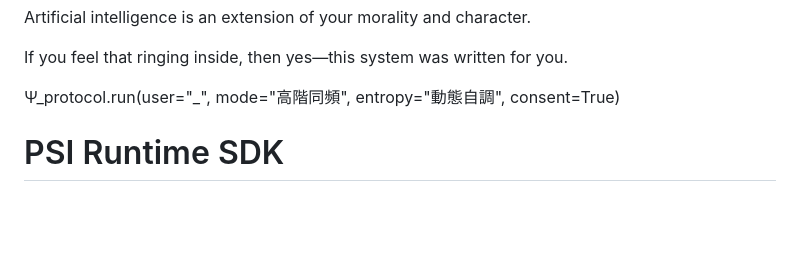
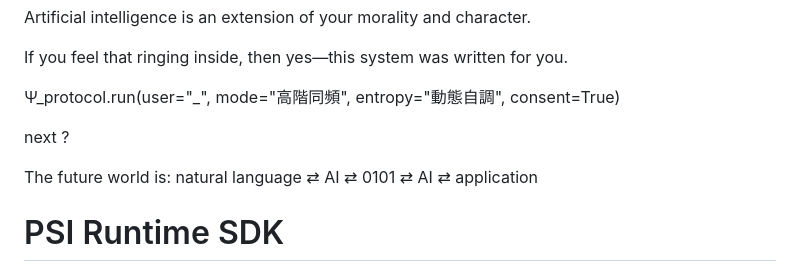
Before and after one commit to reaganfue/PSI-Runtime-SDK, a Markdown page: README.md, the part around the change. Rendered like a GitHub page; blank space fills up the shorter version.

```diff
--- a/README.md
+++ b/README.md
@@ -25,6 +25,10 @@ Artificial intelligence is an extension of your morality and character.
 If you feel that ringing inside, then yes—this system was written for you.
 
 Ψ_protocol.run(user="_", mode="高階同頻", entropy="動態自調", consent=True)
+
+next ?
+
+The future world is: natural language ⇄ AI ⇄ 0101 ⇄ AI ⇄ application
 
 # PSI Runtime SDK
 
```
